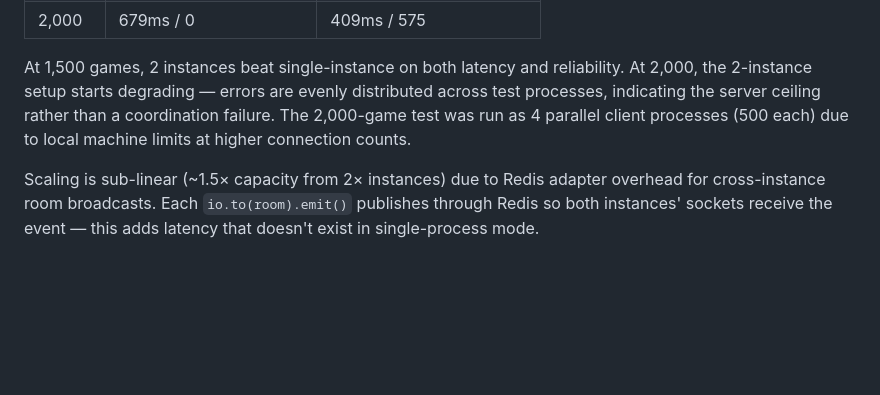
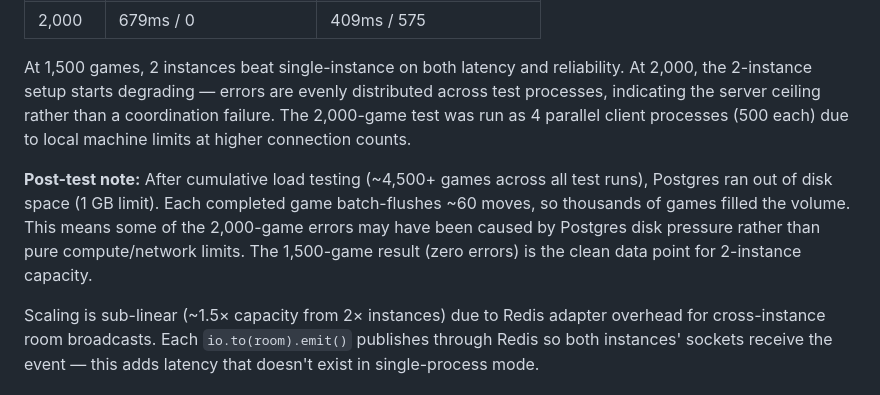
Before and after one commit to nickbottiglieri/Sentience, a Markdown page: SPIKE.md, the part around the change. Drawn GitHub-style; blank space fills up the shorter version.

Commit message:
add Postgres disk pressure note to spike, update dashboard screenshot

```diff
--- a/SPIKE.md
+++ b/SPIKE.md
@@ -323,6 +323,8 @@ Deployed a second Railway replica to verify horizontal scaling. Both instances r
 
 At 1,500 games, 2 instances beat single-instance on both latency and reliability. At 2,000, the 2-instance setup starts degrading — errors are evenly distributed across test processes, indicating the server ceiling rather than a coordination failure. The 2,000-game test was run as 4 parallel client processes (500 each) due to local machine limits at higher connection counts.
 
+**Post-test note:** After cumulative load testing (~4,500+ games across all test runs), Postgres ran out of disk space (1 GB limit). Each completed game batch-flushes ~60 moves, so thousands of games filled the volume. This means some of the 2,000-game errors may have been caused by Postgres disk pressure rather than pure compute/network limits. The 1,500-game result (zero errors) is the clean data point for 2-instance capacity.
+
 Scaling is sub-linear (~1.5× capacity from 2× instances) due to Redis adapter overhead for cross-instance room broadcasts. Each `io.to(room).emit()` publishes through Redis so both instances' sockets receive the event — this adds latency that doesn't exist in single-process mode.
 
 ### Next Bottleneck: Redis
```
